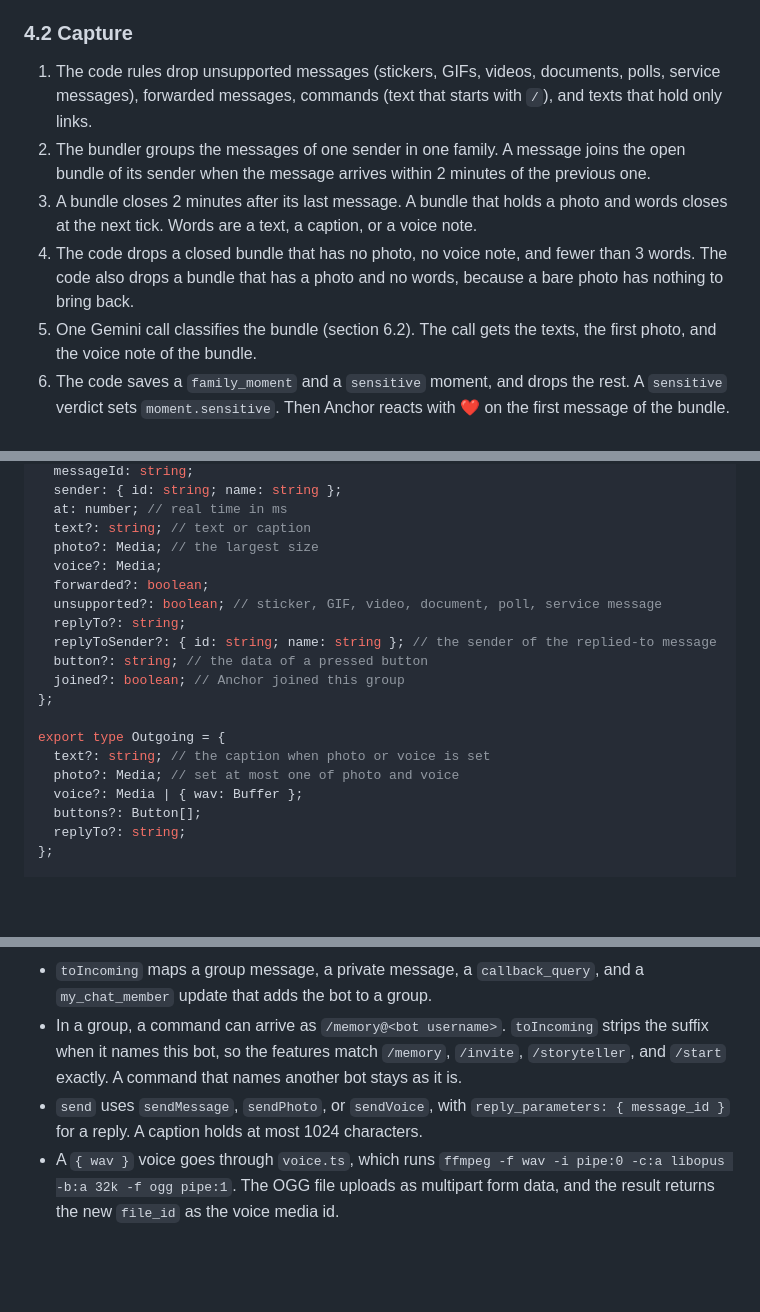
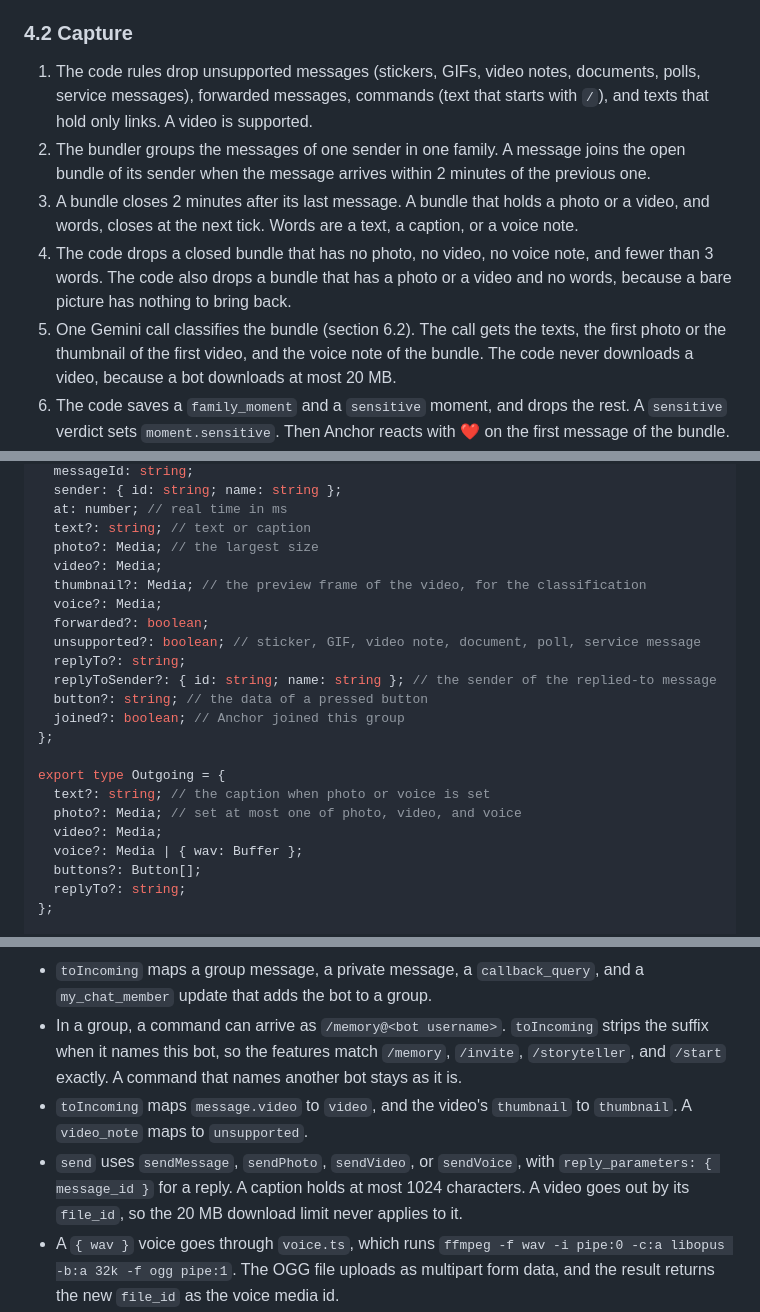
Before and after one commit to AlexandrosLagios/anchor, a Markdown page: docs/specs/2026-09-25-family-memory-design.md, 3 parts joined by grey strips. GitHub-like rendering; blank space fills up the shorter version.

Commit message:
docs: add video moments to the family memory design
Classify a video from its Telegram thumbnail and its words, and resend the video by file_id when the moment returns.

```diff
--- a/docs/specs/2026-09-25-family-memory-design.md
+++ b/docs/specs/2026-09-25-family-memory-design.md
@@ -52,11 +52,11 @@ Step 3 writes the v1 findings into section 11. Read section 11 before a v1.x cha
 
 ### 4.2 Capture
 
-1. The code rules drop unsupported messages (stickers, GIFs, videos, documents, polls, service messages), forwarded messages, commands (text that starts with `/`), and texts that hold only links.
+1. The code rules drop unsupported messages (stickers, GIFs, video notes, documents, polls, service messages), forwarded messages, commands (text that starts with `/`), and texts that hold only links. A video is supported.
 2. The bundler groups the messages of one sender in one family. A message joins the open bundle of its sender when the message arrives within 2 minutes of the previous one.
-3. A bundle closes 2 minutes after its last message. A bundle that holds a photo and words closes at the next tick. Words are a text, a caption, or a voice note.
-4. The code drops a closed bundle that has no photo, no voice note, and fewer than 3 words. The code also drops a bundle that has a photo and no words, because a bare photo has nothing to bring back.
-5. One Gemini call classifies the bundle (section 6.2). The call gets the texts, the first photo, and the voice note of the bundle.
+3. A bundle closes 2 minutes after its last message. A bundle that holds a photo or a video, and words, closes at the next tick. Words are a text, a caption, or a voice note.
+4. The code drops a closed bundle that has no photo, no video, no voice note, and fewer than 3 words. The code also drops a bundle that has a photo or a video and no words, because a bare picture has nothing to bring back.
+5. One Gemini call classifies the bundle (section 6.2). The call gets the texts, the first photo or the thumbnail of the first video, and the voice note of the bundle. The code never downloads a video, because a bot downloads at most 20 MB.
 6. The code saves a `family_moment` and a `sensitive` moment, and drops the rest. A `sensitive` verdict sets `moment.sensitive`. Then Anchor reacts with ❤ on the first message of the bundle.
 7. `moment.text` holds the typed words of the bundle. A bundle without typed words uses the transcript of its voice note. When both are empty, `moment.text` is the title, so `moment.text` is never empty.
 8. The code counts each outcome in `family.counters`: `rules`, `family_moment`, `logistics`, `small_talk`, `sensitive`, and `failed`.
@@ -214,9 +214,11 @@ export type Incoming = {
   at: number; // real time in ms
   text?: string; // text or caption
   photo?: Media; // the largest size
+  video?: Media;
+  thumbnail?: Media; // the preview frame of the video, for the classification
   voice?: Media;
   forwarded?: boolean;
-  unsupported?: boolean; // sticker, GIF, video, document, poll, service message
+  unsupported?: boolean; // sticker, GIF, video note, document, poll, service message
   replyTo?: string;
   replyToSender?: { id: string; name: string }; // the sender of the replied-to message
   button?: string; // the data of a pressed button
@@ -225,7 +227,8 @@ export type Incoming = {
 
 export type Outgoing = {
   text?: string; // the caption when photo or voice is set
-  photo?: Media; // set at most one of photo and voice
+  photo?: Media; // set at most one of photo, video, and voice
+  video?: Media;
   voice?: Media | { wav: Buffer };
   buttons?: Button[];
   replyTo?: string;
@@ -419,7 +423,8 @@ The website, the prototype engine, the auth, the file routes, and the Vercel dep
 - A bot that is a group admin gets every group message, whatever the privacy mode.
 - `toIncoming` maps a group message, a private message, a `callback_query`, and a `my_chat_member` update that adds the bot to a group.
 - In a group, a command can arrive as `/memory@<bot username>`. `toIncoming` strips the suffix when it names this bot, so the features match `/memory`, `/invite`, `/storyteller`, and `/start` exactly. A command that names another bot stays as it is.
-- `send` uses `sendMessage`, `sendPhoto`, or `sendVoice`, with `reply_parameters: { message_id }` for a reply. A caption holds at most 1024 characters.
+- `toIncoming` maps `message.video` to `video`, and the video's `thumbnail` to `thumbnail`. A `video_note` maps to `unsupported`.
+- `send` uses `sendMessage`, `sendPhoto`, `sendVideo`, or `sendVoice`, with `reply_parameters: { message_id }` for a reply. A caption holds at most 1024 characters. A video goes out by its `file_id`, so the 20 MB download limit never applies to it.
 - A `{ wav }` voice goes through `voice.ts`, which runs `ffmpeg -f wav -i pipe:0 -c:a libopus -b:a 32k -f ogg pipe:1`. The OGG file uploads as multipart form data, and the result returns the new `file_id` as the voice media id.
 - A `file_id` belongs to the bot, not to a chat. The bot can resend a voice note from the group in a private chat, and the reverse.
 - `react` uses `setMessageReaction` with `{ type: 'emoji', emoji }`. The allowed list holds ❤ as U+2764 without U+FE0F, and it holds 👌.
```
Also changed, not shown: other parts of docs/specs/2026-09-25-family-memory-design.md (+4 -3 lines).
